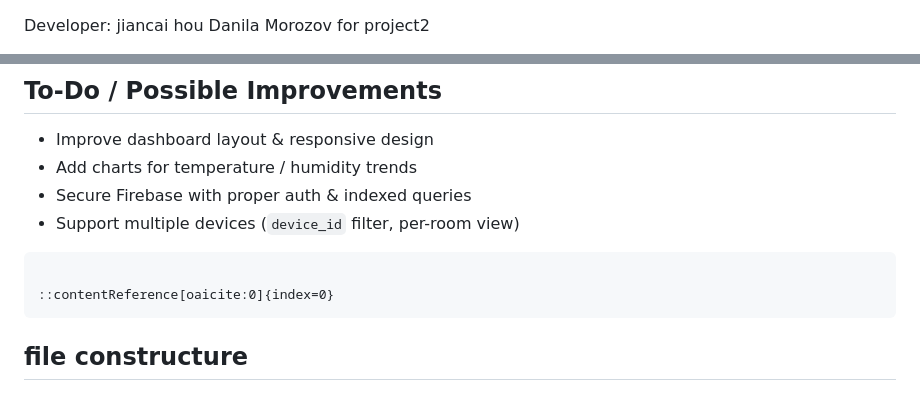
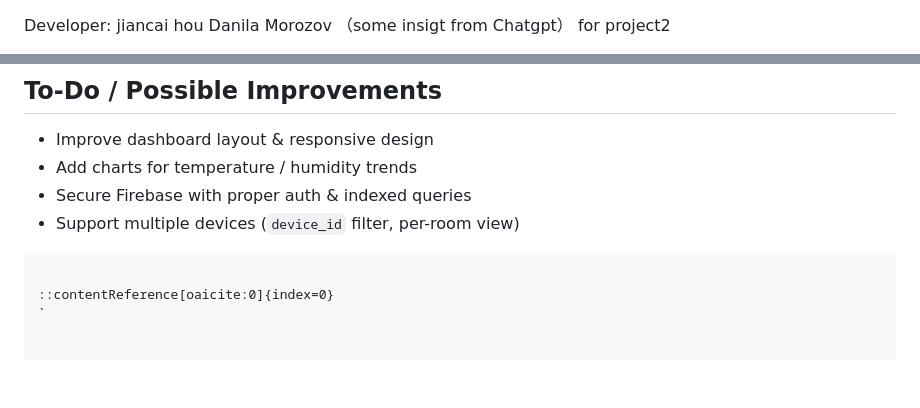
Before and after one commit to yitingHH-bit/air_room_manager, a Markdown page: README.md, 2 parts joined by grey strips. Rendered like a GitHub page; blank space fills up the shorter version.

````diff
--- a/README.md
+++ b/README.md
@@ -1,5 +1,5 @@
 
 Developer:
- jiancai hou  Danila Morozov
+ jiancai hou  Danila Morozov  （some insigt from Chatgpt）
  for project2
 
@@ -195,5 +197,4 @@ This confirms:
 ```
 
 ::contentReference[oaicite:0]{index=0}
-```
-## file constructure
+`
````
Also changed, not shown: other parts of README.md (+8 -6 lines).
